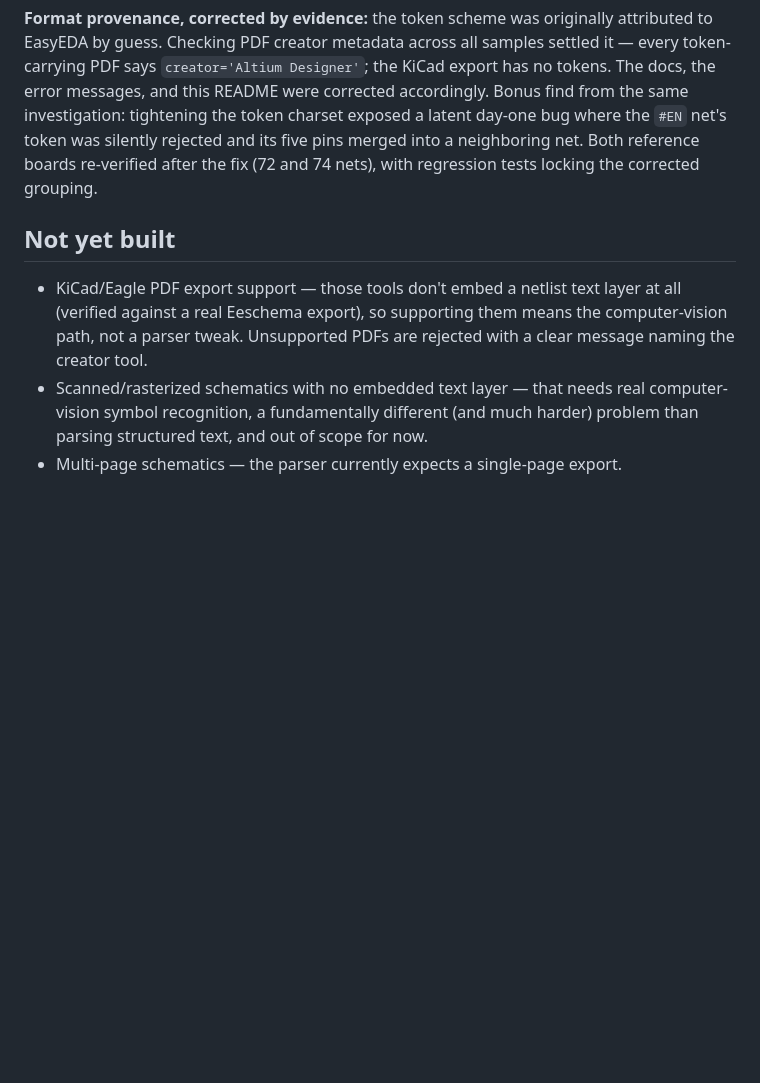
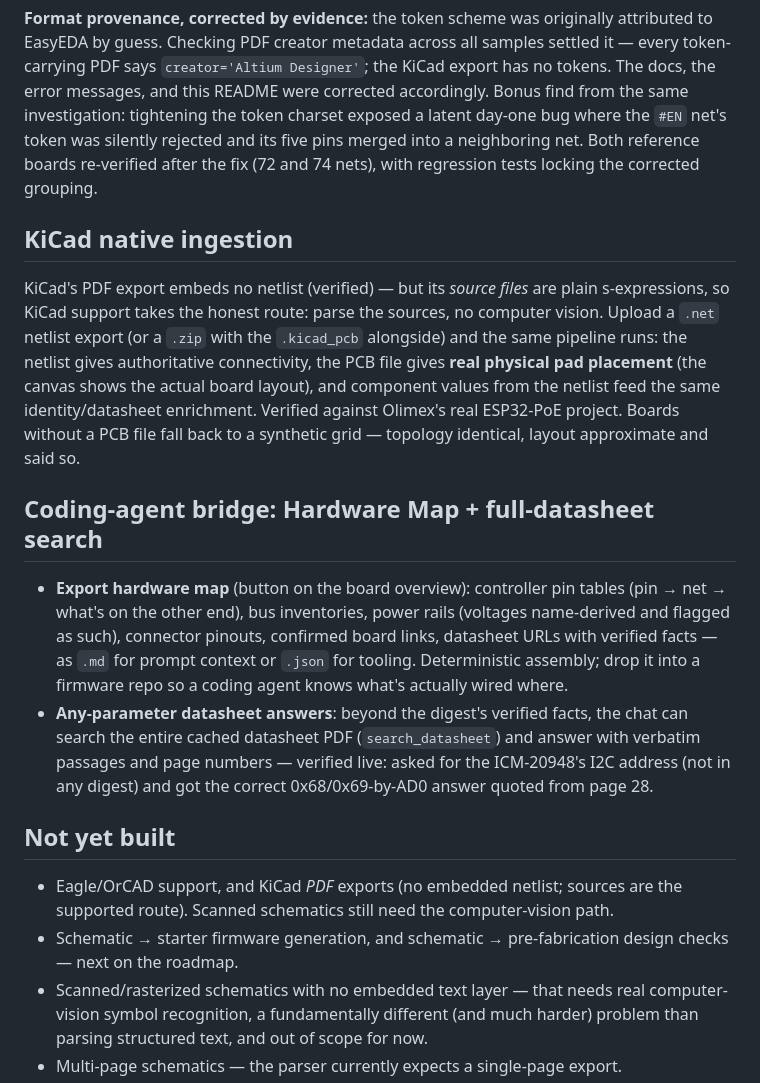
Before and after one commit to ashutosh-rath02/schemantic, a Markdown page: README.md, the part around the change. Rendered like a GitHub page; blank space fills up the shorter version.

Commit message:
docs: KiCad ingestion, hardware map, and datasheet-search sections

```diff
--- a/README.md
+++ b/README.md
@@ -154,11 +154,34 @@ token was silently rejected and its five pins merged into a neighboring net. Bot
 boards re-verified after the fix (72 and 74 nets), with regression tests locking the corrected
 grouping.
 
+## KiCad native ingestion
+
+KiCad's PDF export embeds no netlist (verified) — but its *source files* are plain s-expressions,
+so KiCad support takes the honest route: parse the sources, no computer vision. Upload a `.net`
+netlist export (or a `.zip` with the `.kicad_pcb` alongside) and the same pipeline runs: the
+netlist gives authoritative connectivity, the PCB file gives **real physical pad placement** (the
+canvas shows the actual board layout), and component values from the netlist feed the same
+identity/datasheet enrichment. Verified against Olimex's real ESP32-PoE project. Boards without a
+PCB file fall back to a synthetic grid — topology identical, layout approximate and said so.
+
+## Coding-agent bridge: Hardware Map + full-datasheet search
+
+- **Export hardware map** (button on the board overview): controller pin tables (pin → net → what's
+  on the other end), bus inventories, power rails (voltages name-derived and flagged as such),
+  connector pinouts, confirmed board links, datasheet URLs with verified facts — as `.md` for
+  prompt context or `.json` for tooling. Deterministic assembly; drop it into a firmware repo so a
+  coding agent knows what's actually wired where.
+- **Any-parameter datasheet answers**: beyond the digest's verified facts, the chat can search the
+  entire cached datasheet PDF (`search_datasheet`) and answer with verbatim passages and page
+  numbers — verified live: asked for the ICM-20948's I2C address (not in any digest) and got the
+  correct 0x68/0x69-by-AD0 answer quoted from page 28.
+
 ## Not yet built
 
-- KiCad/Eagle PDF export support — those tools don't embed a netlist text layer at all (verified
-  against a real Eeschema export), so supporting them means the computer-vision path, not a parser
-  tweak. Unsupported PDFs are rejected with a clear message naming the creator tool.
+- Eagle/OrCAD support, and KiCad *PDF* exports (no embedded netlist; sources are the supported
+  route). Scanned schematics still need the computer-vision path.
+- Schematic → starter firmware generation, and schematic → pre-fabrication design checks — next
+  on the roadmap.
 - Scanned/rasterized schematics with no embedded text layer — that needs real computer-vision
   symbol recognition, a fundamentally different (and much harder) problem than parsing structured
   text, and out of scope for now.
```
